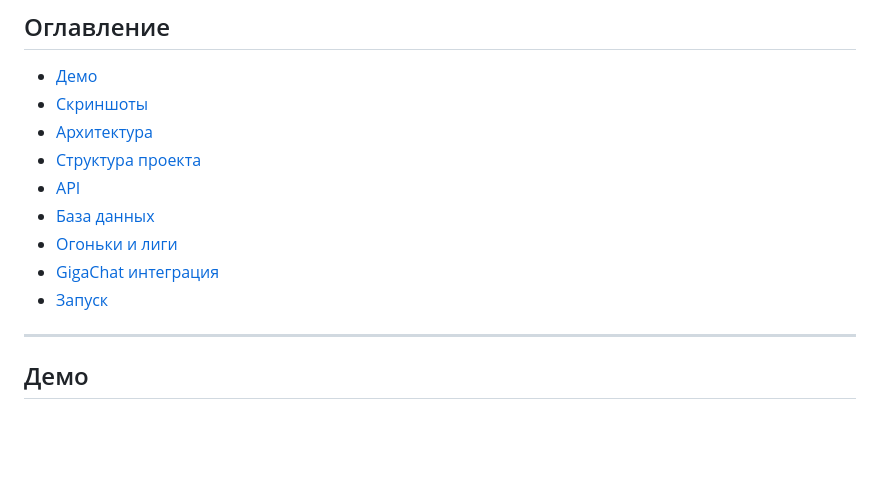
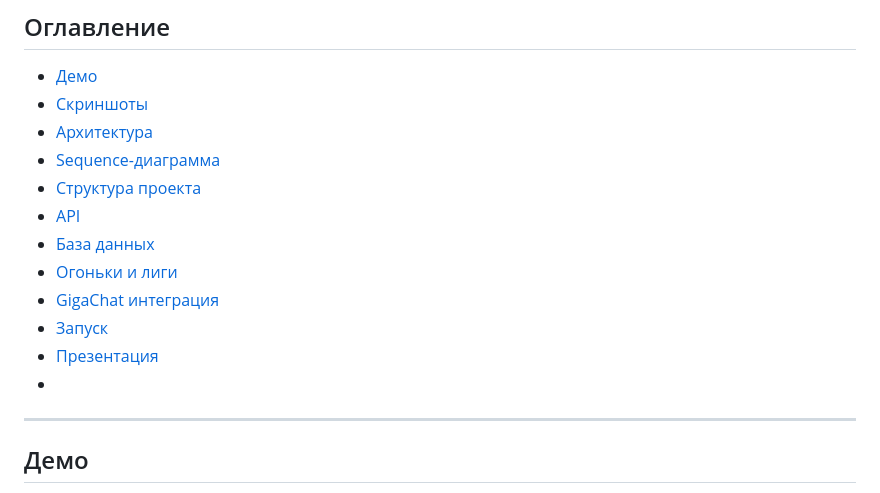
Before and after one commit to Term1nat000r/AI-Wellness-Quest, a Markdown page: README.md, the part around the change. Rendered like a GitHub page; blank space fills up the shorter version.

Commit message:
Update README.md
коммит коммита

```diff
--- a/README.md
+++ b/README.md
@@ -13,13 +13,15 @@
 - [Демо](#демо)
 - [Скриншоты](#скриншоты)
 - [Архитектура](#архитектура)
+- [Sequence-диаграмма](#sequence-диаграмма)
 - [Структура проекта](#структура-проекта)
 - [API](#api)
 - [База данных](#база-данных)
 - [Огоньки и лиги](#огоньки-и-лиги)
 - [GigaChat интеграция](#gigachat-интеграция)
 - [Запуск](#запуск)
-
+- [Презентация](#презентация)
+-
 ---
 ## Демо
 
```
